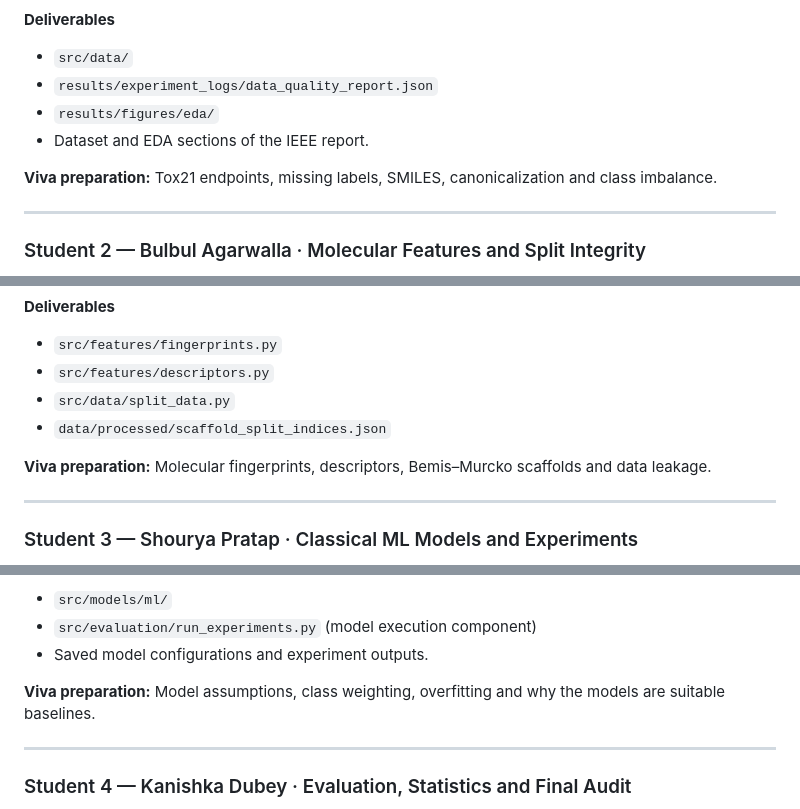
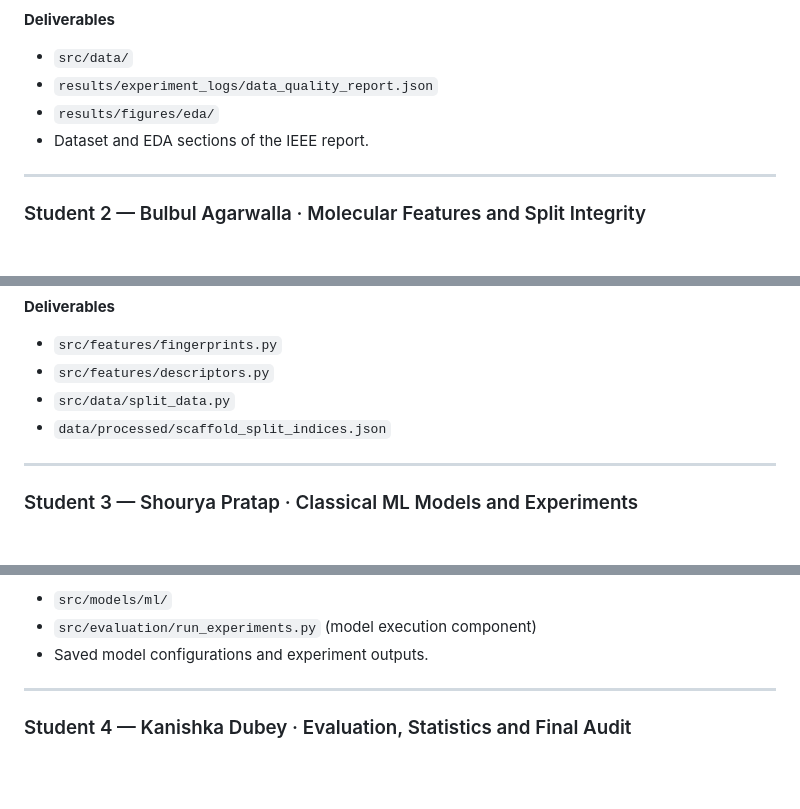
Before and after one commit to aristoncodes/Molecular-Toxicity-Prediction, a Markdown page: README.md, 3 parts joined by grey strips. GitHub-like rendering; blank space fills up the shorter version.

Commit message:
docs: remove viva preparation lines from team roles in README

```diff
--- a/README.md
+++ b/README.md
@@ -209,8 +209,6 @@ Phase 1 audit deliverables are in `reports/audit/`:
 - `results/figures/eda/`
 - Dataset and EDA sections of the IEEE report.
 
-**Viva preparation:** Tox21 endpoints, missing labels, SMILES, canonicalization and class imbalance.
-
 ---
 
 ### Student 2 — Bulbul Agarwalla · Molecular Features and Split Integrity
@@ -229,8 +227,6 @@ Phase 1 audit deliverables are in `reports/audit/`:
 - `src/data/split_data.py`
 - `data/processed/scaffold_split_indices.json`
 
-**Viva preparation:** Molecular fingerprints, descriptors, Bemis–Murcko scaffolds and data leakage.
-
 ---
 
 ### Student 3 — Shourya Pratap · Classical ML Models and Experiments
@@ -247,8 +243,6 @@ Phase 1 audit deliverables are in `reports/audit/`:
 - `src/models/ml/`
 - `src/evaluation/run_experiments.py` (model execution component)
 - Saved model configurations and experiment outputs.
-
-**Viva preparation:** Model assumptions, class weighting, overfitting and why the models are suitable baselines.
 
 ---
 
```
Also changed, not shown: other parts of README.md (+0 -4 lines).
